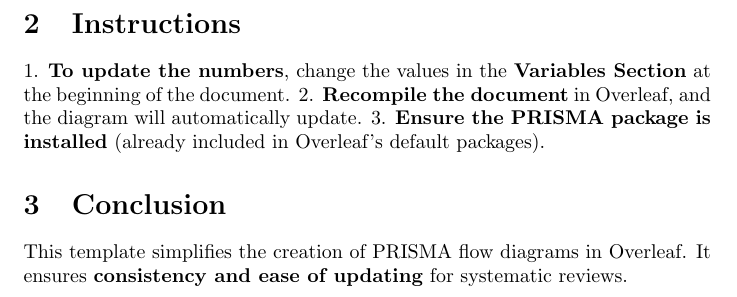
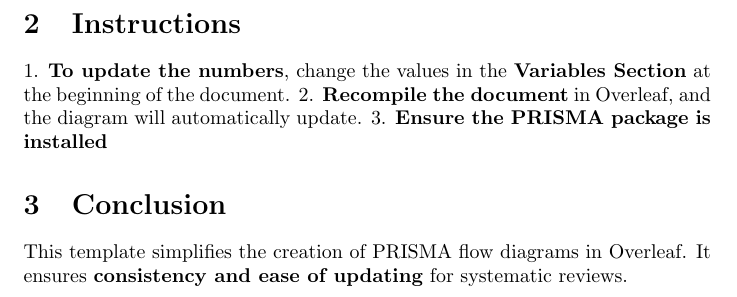
Before and after one commit to ezefranca/prisma-flow-diagram, a LaTeX problem sheet (example.tex): part of page 2 of 2, cut so that both start at the same text. Compiled offline with pdfLaTeX.

Commit message:
Update example.tex

```diff
--- a/example.tex
+++ b/example.tex
@@ -71,7 +71,7 @@ This document provides a PRISMA 2020 Flow Diagram for systematic reviews. Modify
 \section{Instructions}
 1. \textbf{To update the numbers}, change the values in the \textbf{Variables Section} at the beginning of the document.
 2. \textbf{Recompile the document} in Overleaf, and the diagram will automatically update.
-3. \textbf{Ensure the PRISMA package is installed} (already included in Overleaf's default packages).
+3. \textbf{Ensure the PRISMA package is installed}
 
 \section{Conclusion}
 This template simplifies the creation of PRISMA flow diagrams in Overleaf. It ensures \textbf{consistency and ease of updating} for systematic reviews.
```
